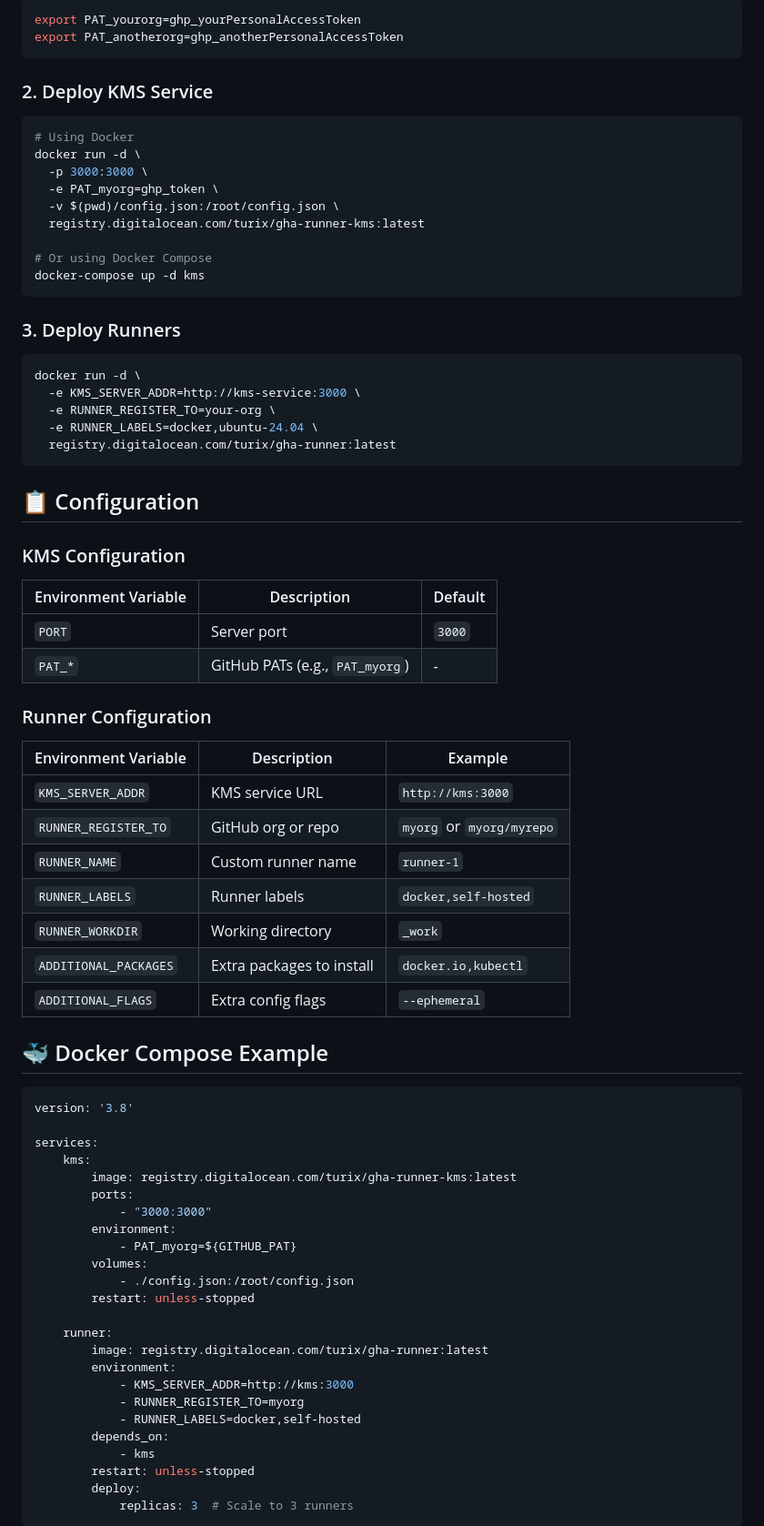
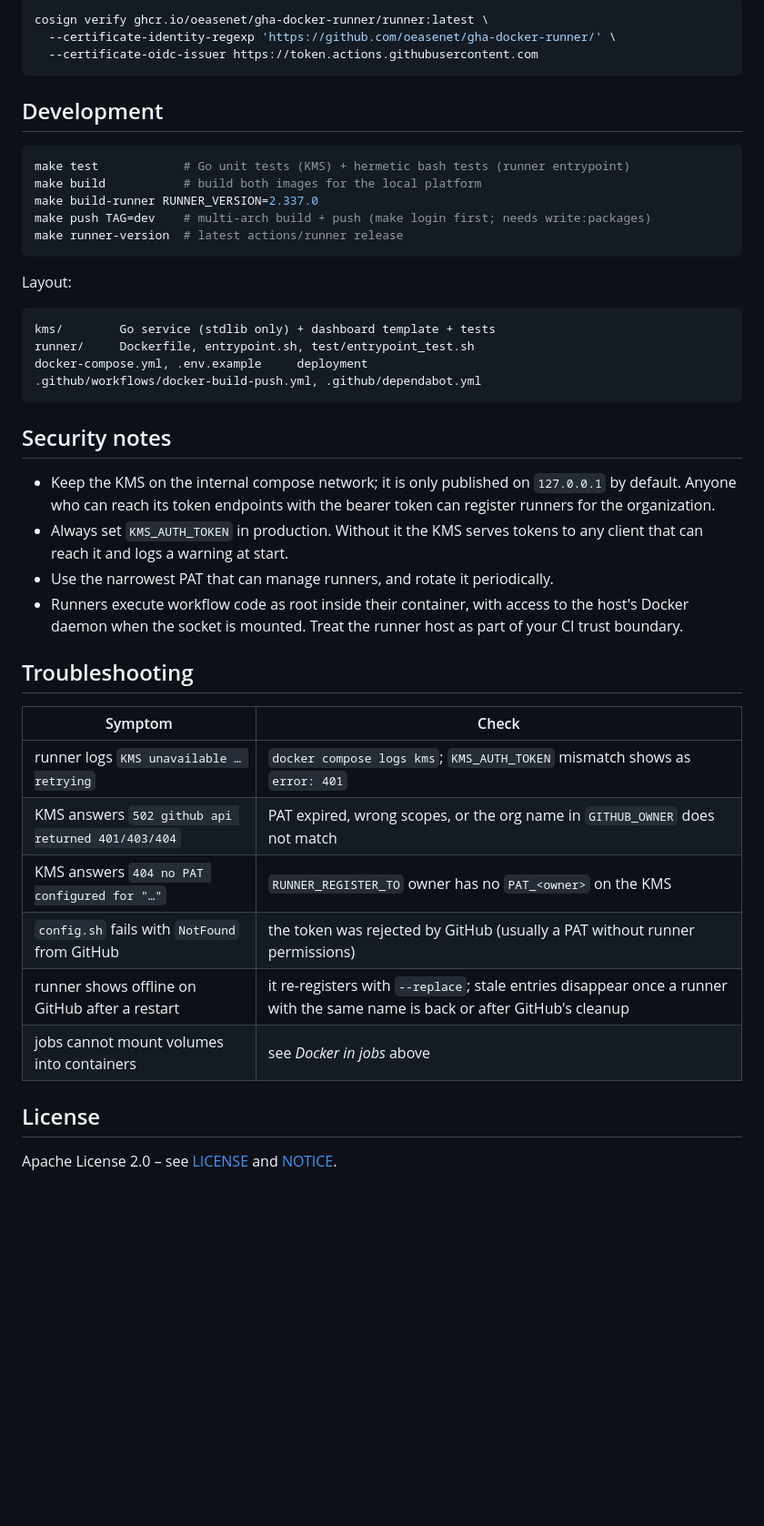
Before and after one commit to oeasenet/corral, a Markdown page: README.md, the part around one of its changes. Shown at 91% size. Drawn GitHub-style; blank space fills up the shorter version.

Commit message:
Rewrite README for oease: deploy-first, GHCR images, configuration reference

````diff
--- a/README.md
+++ b/README.md
@@ -124,80 +125,51 @@ Create a `config.json` file or set environment variables:
 
 ```bash
-export PAT_yourorg=ghp_yourPersonalAccessToken
-export PAT_anotherorg=ghp_anotherPersonalAccessToken
+cosign verify ghcr.io/oeasenet/gha-docker-runner/runner:latest \
+  --certificate-identity-regexp 'https://github.com/oeasenet/gha-docker-runner/' \
+  --certificate-oidc-issuer https://token.actions.githubusercontent.com
 ```
 
-### 2. Deploy KMS Service
+## Development
 
 ```bash
-# Using Docker
-docker run -d \
-  -p 3000:3000 \
-  -e PAT_myorg=ghp_token \
-  -v $(pwd)/config.json:/root/config.json \
-  registry.digitalocean.com/turix/gha-runner-kms:latest
-
-# Or using Docker Compose
-docker-compose up -d kms
+make test            # Go unit tests (KMS) + hermetic bash tests (runner entrypoint)
+make build           # build both images for the local platform
+make build-runner RUNNER_VERSION=2.337.0
+make push TAG=dev    # multi-arch build + push (make login first; needs write:packages)
+make runner-version  # latest actions/runner release
 ```
 
-### 3. Deploy Runners
+Layout:
 
-```bash
-docker run -d \
-  -e KMS_SERVER_ADDR=http://kms-service:3000 \
-  -e RUNNER_REGISTER_TO=your-org \
-  -e RUNNER_LABELS=docker,ubuntu-24.04 \
-  registry.digitalocean.com/turix/gha-runner:latest
+```
+kms/        Go service (stdlib only) + dashboard template + tests
+runner/     Dockerfile, entrypoint.sh, test/entrypoint_test.sh
+docker-compose.yml, .env.example     deployment
+.github/workflows/docker-build-push.yml, .github/dependabot.yml
 ```
 
-## 📋 Configuration
+## Security notes
 
-### KMS Configuration
+- Keep the KMS on the internal compose network; it is only published on `127.0.0.1` by default. Anyone who can
+  reach its token endpoints with the bearer token can register runners for the organization.
+- Always set `KMS_AUTH_TOKEN` in production. Without it the KMS serves tokens to any client that can reach it and
+  logs a warning at start.
+- Use the narrowest PAT that can manage runners, and rotate it periodically.
+- Runners execute workflow code as root inside their container, with access to the host's Docker daemon when the
+  socket is mounted. Treat the runner host as part of your CI trust boundary.
 
-| Environment Variable | Description                     | Default |
-|----------------------|---------------------------------|---------|
-| `PORT`               | Server port                     | `3000`  |
-| `PAT_*`              | GitHub PATs (e.g., `PAT_myorg`) | -       |
+## Troubleshooting
 
-### Runner Configuration
+| Symptom                                               | Check                                                                          |
+|-------------------------------------------------------|--------------------------------------------------------------------------------|
+| runner logs `KMS unavailable … retrying`              | `docker compose logs kms`; `KMS_AUTH_TOKEN` mismatch shows as `error: 401`     |
+| KMS answers `502 github api returned 401/403/404`     | PAT expired, wrong scopes, or the org name in `GITHUB_OWNER` does not match     |
+| KMS answers `404 no PAT configured for "…"`           | `RUNNER_REGISTER_TO` owner has no `PAT_<owner>` on the KMS                     |
+| `config.sh` fails with `NotFound` from GitHub         | the token was rejected by GitHub (usually a PAT without runner permissions)     |
+| runner shows offline on GitHub after a restart        | it re-registers with `--replace`; stale entries disappear once a runner with the same name is back or after GitHub's cleanup |
+| jobs cannot mount volumes into containers             | see *Docker in jobs* above                                                     |
 
-| Environment Variable  | Description               | Example                   |
-|-----------------------|---------------------------|---------------------------|
-| `KMS_SERVER_ADDR`     | KMS service URL           | `http://kms:3000`         |
-| `RUNNER_REGISTER_TO`  | GitHub org or repo        | `myorg` or `myorg/myrepo` |
-| `RUNNER_NAME`         | Custom runner name        | `runner-1`                |
-| `RUNNER_LABELS`       | Runner labels             | `docker,self-hosted`      |
-| `RUNNER_WORKDIR`      | Working directory         | `_work`                   |
-| `ADDITIONAL_PACKAGES` | Extra packages to install | `docker.io,kubectl`       |
-| `ADDITIONAL_FLAGS`    | Extra config flags        | `--ephemeral`             |
+## License
 
-## 🐳 Docker Compose Example
+Apache License 2.0 – see [LICENSE](LICENSE) and [NOTICE](NOTICE).
 
-```yaml
-version: '3.8'
-
-services:
-    kms:
-        image: registry.digitalocean.com/turix/gha-runner-kms:latest
-        ports:
-            - "3000:3000"
-        environment:
-            - PAT_myorg=${GITHUB_PAT}
-        volumes:
-            - ./config.json:/root/config.json
-        restart: unless-stopped
-
-    runner:
-        image: registry.digitalocean.com/turix/gha-runner:latest
-        environment:
-            - KMS_SERVER_ADDR=http://kms:3000
-            - RUNNER_REGISTER_TO=myorg
-            - RUNNER_LABELS=docker,self-hosted
-        depends_on:
-            - kms
-        restart: unless-stopped
-        deploy:
-            replicas: 3  # Scale to 3 runners
-```
-
````
Also changed, not shown: other parts of README.md (+114 -301 lines).
